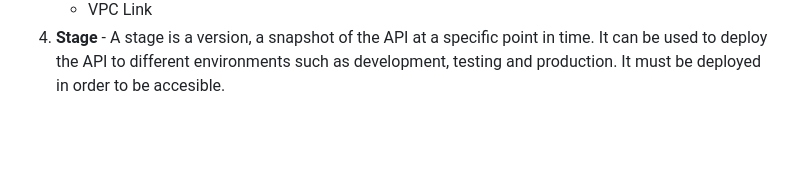
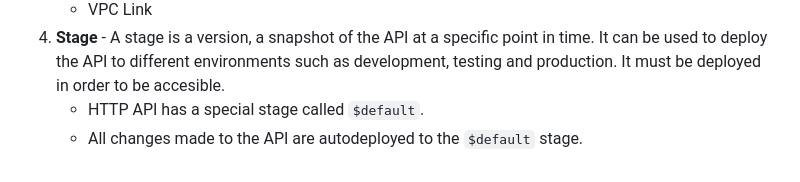
Before and after one commit to kiprotichgidii/aws-examples, a Markdown page: api-gateway/README.md, the part around the change. Rendered like a GitHub page; blank space fills up the shorter version.

Commit message:
update: (docs) update http api components

```diff
--- a/api-gateway/README.md
+++ b/api-gateway/README.md
@@ -266,3 +266,5 @@ Syntax: `x-amazon-apigateway-extension`
    - VPC Link
 4. **Stage** - A stage is a version, a snapshot of the API at a specific point in time. It can be used to deploy the API to different environments such as development, testing
    and production. It must be deployed in order to be accesible.
+   - HTTP API has a special stage called `$default`.
+   - All changes made to the API are autodeployed to the `$default` stage.
```
